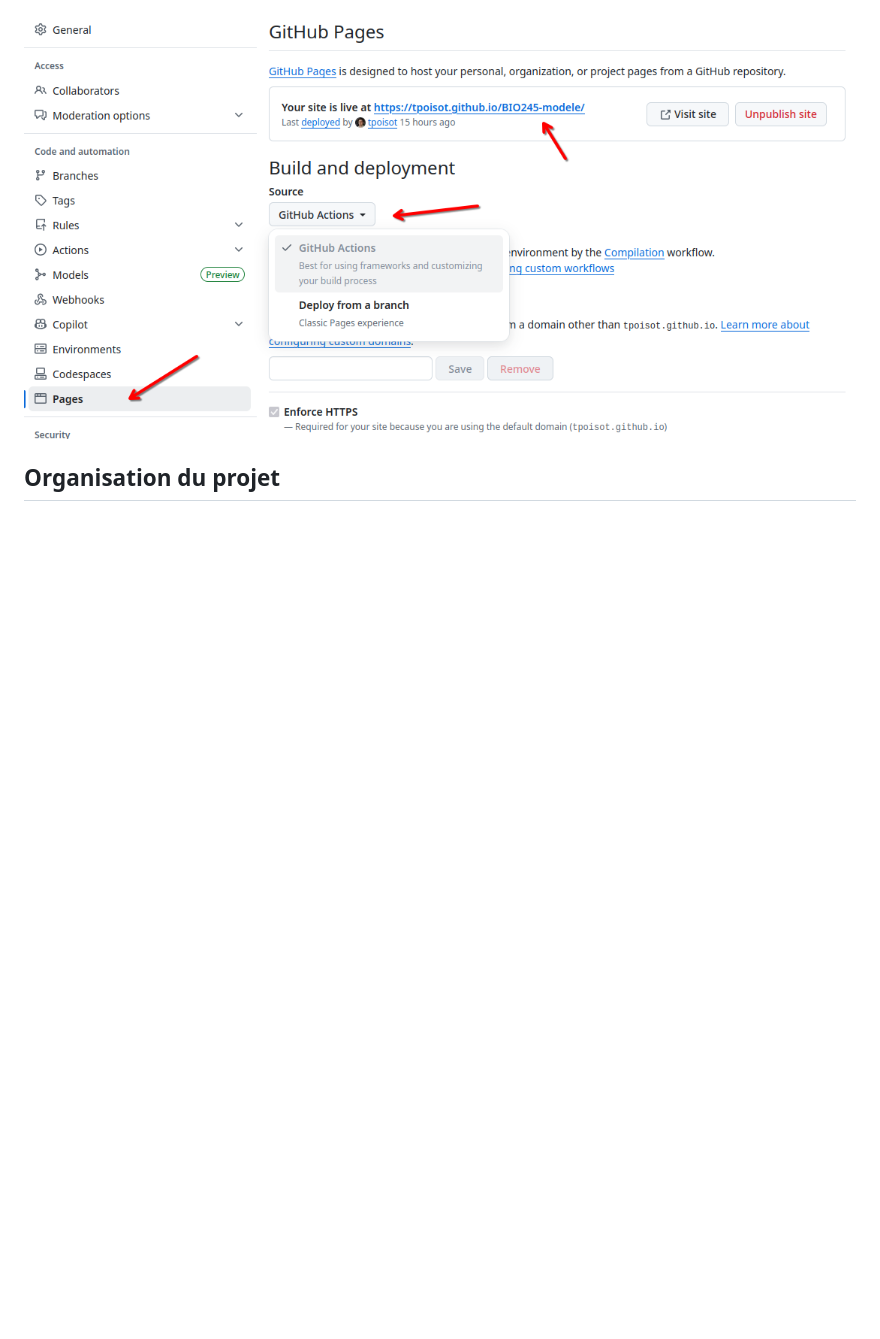
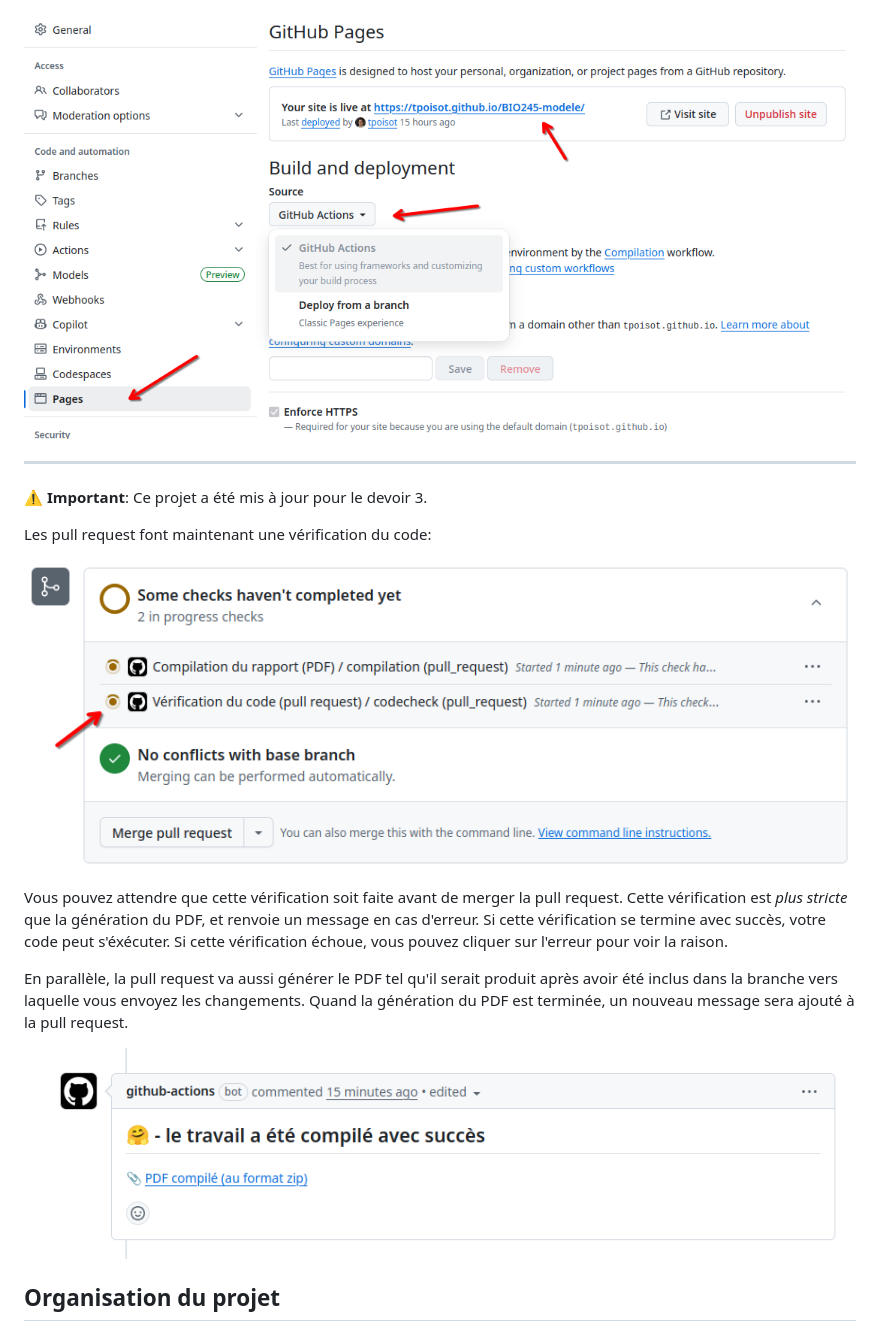
Before and after one commit to tpoisot/BIO245-modele, a Markdown page: README.md, the part around the change. Rendered like a GitHub page; pictures changed too: .assets/scrot-compile.png (added), .assets/scrot-verif.png (added); blank space fills up the shorter version.

Commit message:
ready

```diff
--- a/README.md
+++ b/README.md
@@ -30,6 +30,27 @@ _Vous devrez mettre à jour les options dans le menu "Pages" - la source doit ê
 
 ![Capture d'écran de la création du nouveau dépôt](.assets/scrot-pages.png)
 
+---
+
+⚠️ **Important**: Ce projet a été mis à jour pour le devoir 3.
+
+Les pull request font maintenant une vérification du code:
+
+![Code vérification](.assets/scrot-verif.png)
+
+Vous pouvez attendre que cette vérification soit faite avant de merger la pull
+request. Cette vérification est _plus stricte_ que la génération du PDF, et
+renvoie un message en cas d'erreur. Si cette vérification se termine avec
+succès, votre code peut s'éxécuter. Si cette vérification échoue, vous pouvez
+cliquer sur l'erreur pour voir la raison.
+
+En parallèle, la pull request va aussi générer le PDF tel qu'il serait produit
+après avoir été inclus dans la branche vers laquelle vous envoyez les
+changements. Quand la génération du PDF est terminée, un nouveau message sera
+ajouté à la pull request.
+
+![Code vérification](.assets/scrot-compile.png)
+
 <!-- Vous devrez supprimer jusqu'à, et incluant ce commentaire -->
 
 ## Organisation du projet
```
